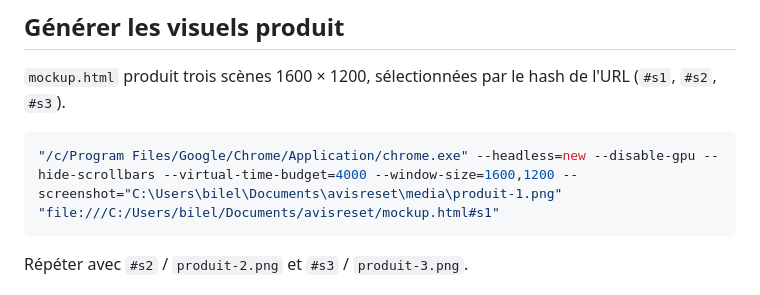
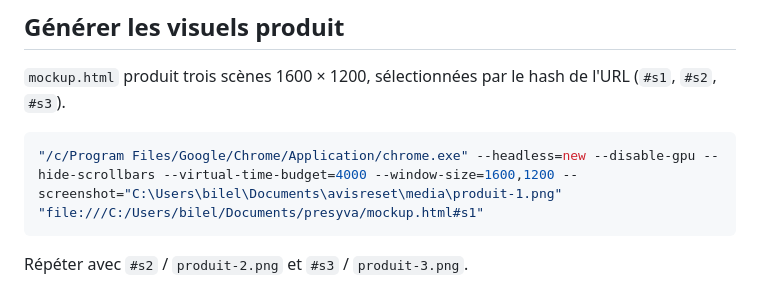
Before and after one commit to bilouahdih-dotcom/presyva, a Markdown page: README.md, the part around the change. GitHub-like rendering.

Commit message:
README : chemins du dossier renomme en presyva
Co-Authored-By: Claude Opus 5 <noreply@anthropic.com>

````diff
--- a/README.md
+++ b/README.md
@@ -33,7 +33,7 @@ Le guide lui-même (source + PDF) est dans `Documents\presyva-guide-01\`.
 `mockup.html` produit trois scènes 1600 × 1200, sélectionnées par le hash de l'URL (`#s1`, `#s2`, `#s3`).
 
 ```bash
-"/c/Program Files/Google/Chrome/Application/chrome.exe" --headless=new --disable-gpu --hide-scrollbars --virtual-time-budget=4000 --window-size=1600,1200 --screenshot="C:\Users\bilel\Documents\avisreset\media\produit-1.png" "file:///C:/Users/bilel/Documents/avisreset/mockup.html#s1"
+"/c/Program Files/Google/Chrome/Application/chrome.exe" --headless=new --disable-gpu --hide-scrollbars --virtual-time-budget=4000 --window-size=1600,1200 --screenshot="C:\Users\bilel\Documents\avisreset\media\produit-1.png" "file:///C:/Users/bilel/Documents/presyva/mockup.html#s1"
 ```
 
 Répéter avec `#s2` / `produit-2.png` et `#s3` / `produit-3.png`.
````
